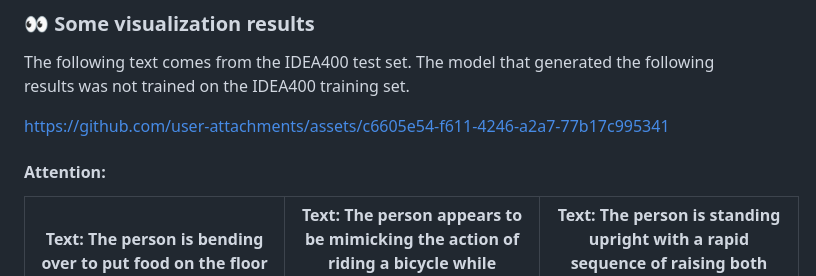
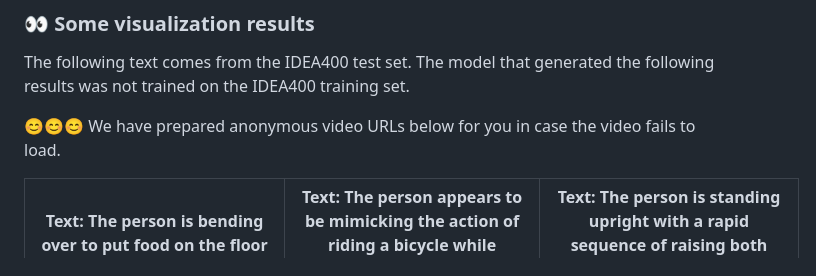
Before and after one commit to WalkerMitty/VimoRAG, a Markdown page: README.md, the part around the change. GitHub-like rendering.

```diff
--- a/README.md
+++ b/README.md
@@ -5,11 +5,7 @@ This is an anonymous repository. We will be releasing the HcVD database soon, al
 ### 👀 Some visualization results
 The following text comes from the IDEA400 test set. The model that generated the following results was not trained on the IDEA400 training set.
 
-
-https://github.com/user-attachments/assets/c6605e54-f611-4246-a2a7-77b17c995341
-
-
-#### Attention:
+😊😊😊 We have prepared anonymous video URLs below for you in case the video fails to load.
 <div style="text-align: center;">
 
 | Text: The person is bending over to put food on the floor for a pet, then straightening up and stepping back to standing position. | Text: The person appears to be mimicking the action of riding a bicycle while standing up; alternating raising knees as if pedaling, and swinging arms as though holding handlebars. | Text: The person is standing upright with a rapid sequence of raising both fists from waist level to above the head and then lowering them back down in a cheering motion. |
```
